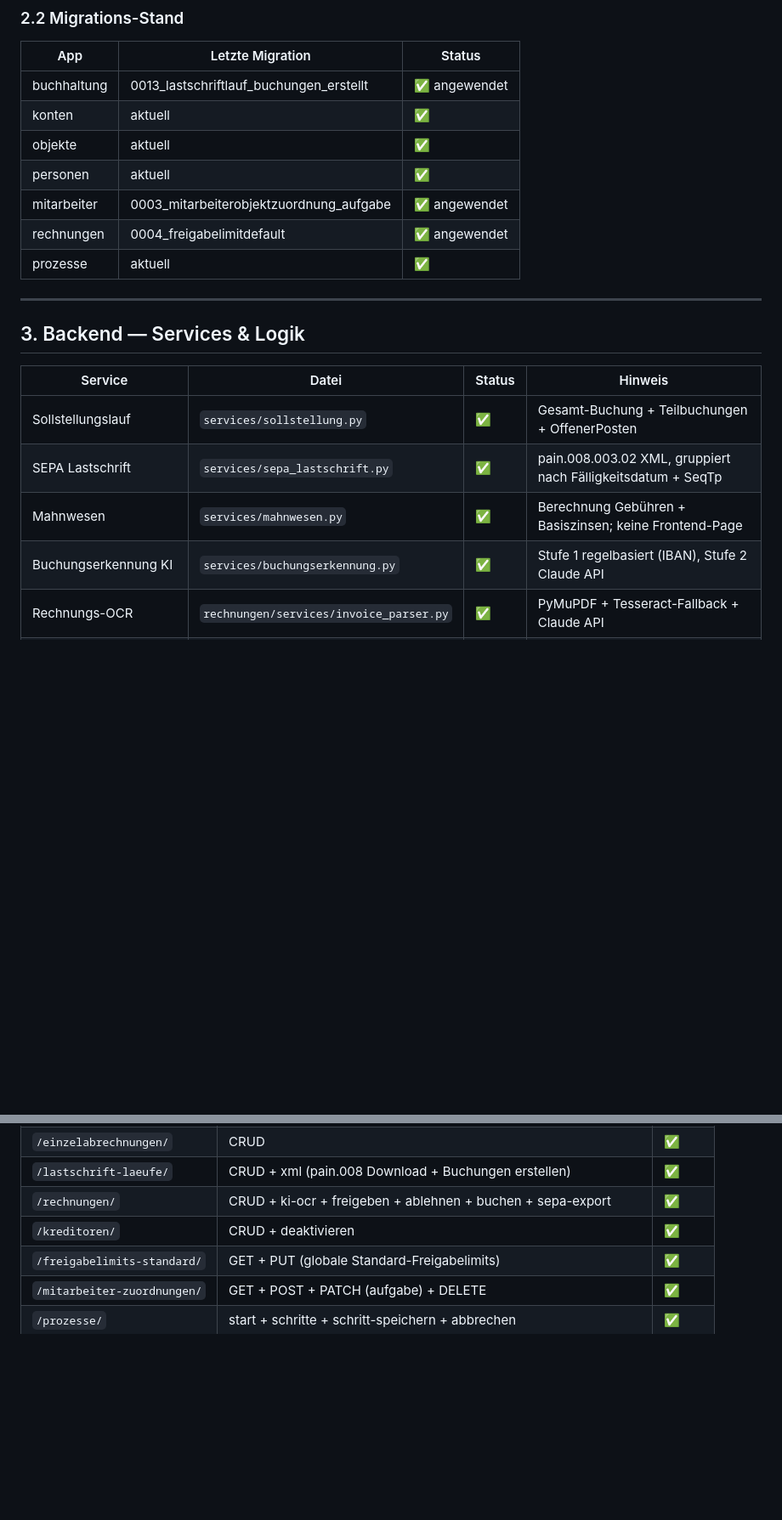
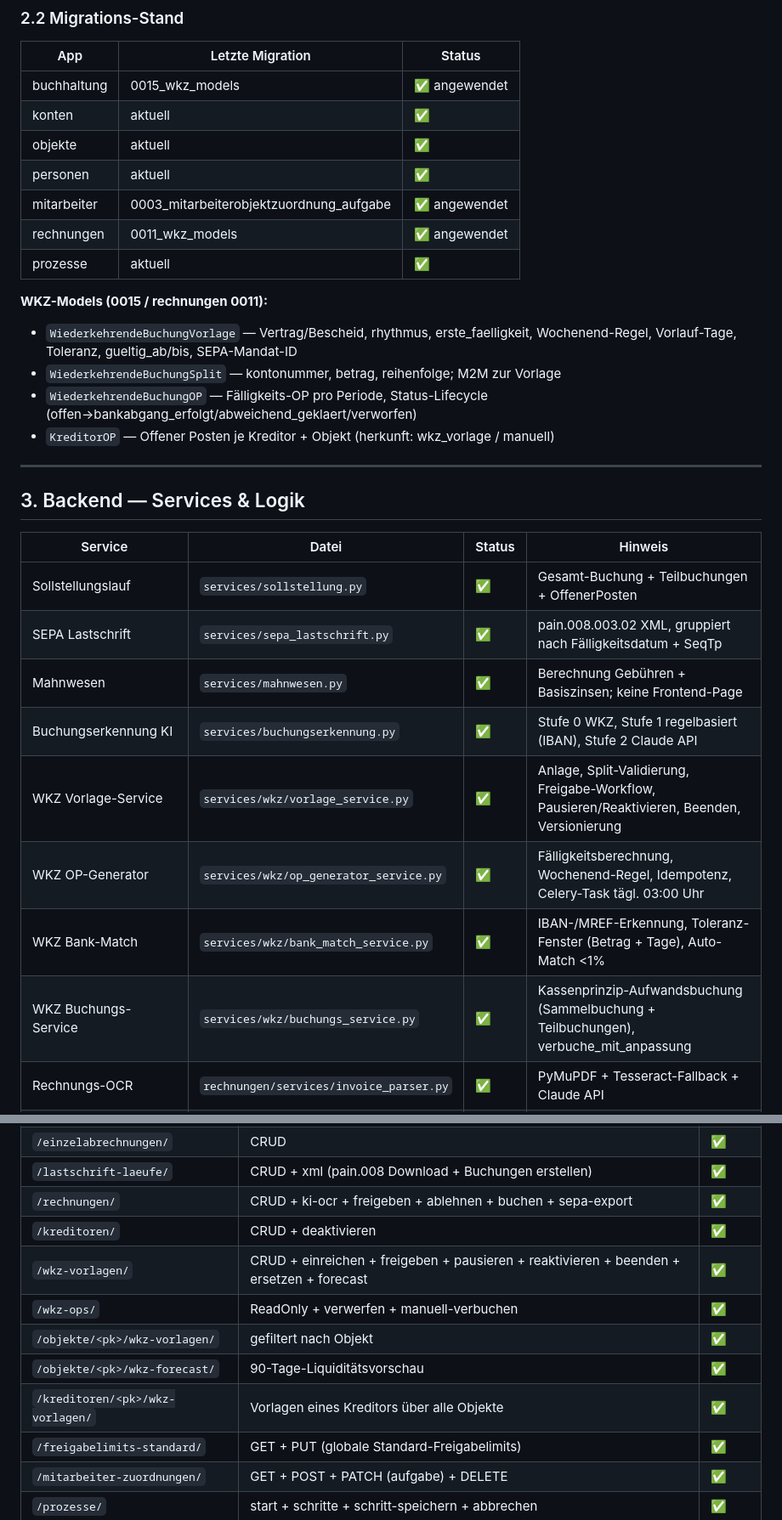
Before and after one commit to patrikerfurt-creator/immocore, a Markdown page: docs/PROJEKT_STATUS.md, 2 parts joined by grey strips. Shown at 85% size. GitHub-like rendering; blank space fills up the shorter version.

Commit message:
docs: PROJEKT_STATUS und VERSIONEN nach WKZ-Implementierung aktualisiert
- Migrations-Stand auf 0015/0011 (WKZ-Models) aktualisiert
- WKZ-Models in Sektion 2.2 dokumentiert
- 5 neue WKZ-Services in Sektion 3 eingetragen
- 5 neue API-Endpunkt-Gruppen in Sektion 4 eingetragen
- WKZ-Frontend-Pages in Sektion 6.2 auf ✅ gesetzt
- VERSIONEN.md: WKZ-Eintrag 24.05.2026 hinzugefügt (50/50 Tests)

Co-Authored-By: Claude Sonnet 4.6 <noreply@anthropic.com>

```diff
--- a/docs/PROJEKT_STATUS.md
+++ b/docs/PROJEKT_STATUS.md
@@ -81,13 +81,19 @@
 
 | App | Letzte Migration | Status |
 |-----|-----------------|--------|
-| buchhaltung | 0013_lastschriftlauf_buchungen_erstellt | ✅ angewendet |
+| buchhaltung | 0015_wkz_models | ✅ angewendet |
 | konten | aktuell | ✅ |
 | objekte | aktuell | ✅ |
 | personen | aktuell | ✅ |
 | mitarbeiter | 0003_mitarbeiterobjektzuordnung_aufgabe | ✅ angewendet |
-| rechnungen | 0004_freigabelimitdefault | ✅ angewendet |
+| rechnungen | 0011_wkz_models | ✅ angewendet |
 | prozesse | aktuell | ✅ |
+
+**WKZ-Models (0015 / rechnungen 0011):**
+- `WiederkehrendeBuchungVorlage` — Vertrag/Bescheid, rhythmus, erste_faelligkeit, Wochenend-Regel, Vorlauf-Tage, Toleranz, gueltig_ab/bis, SEPA-Mandat-ID
+- `WiederkehrendeBuchungSplit` — kontonummer, betrag, reihenfolge; M2M zur Vorlage
+- `WiederkehrendeBuchungOP` — Fälligkeits-OP pro Periode, Status-Lifecycle (offen→bankabgang_erfolgt/abweichend_geklaert/verworfen)
+- `KreditorOP` — Offener Posten je Kreditor + Objekt (herkunft: wkz_vorlage / manuell)
 
 ---
 
@@ -98,7 +104,11 @@
 | Sollstellungslauf | `services/sollstellung.py` | ✅ | Gesamt-Buchung + Teilbuchungen + OffenerPosten |
 | SEPA Lastschrift | `services/sepa_lastschrift.py` | ✅ | pain.008.003.02 XML, gruppiert nach Fälligkeitsdatum + SeqTp |
 | Mahnwesen | `services/mahnwesen.py` | ✅ | Berechnung Gebühren + Basiszinsen; keine Frontend-Page |
-| Buchungserkennung KI | `services/buchungserkennung.py` | ✅ | Stufe 1 regelbasiert (IBAN), Stufe 2 Claude API |
+| Buchungserkennung KI | `services/buchungserkennung.py` | ✅ | Stufe 0 WKZ, Stufe 1 regelbasiert (IBAN), Stufe 2 Claude API |
+| WKZ Vorlage-Service | `services/wkz/vorlage_service.py` | ✅ | Anlage, Split-Validierung, Freigabe-Workflow, Pausieren/Reaktivieren, Beenden, Versionierung |
+| WKZ OP-Generator | `services/wkz/op_generator_service.py` | ✅ | Fälligkeitsberechnung, Wochenend-Regel, Idempotenz, Celery-Task tägl. 03:00 Uhr |
+| WKZ Bank-Match | `services/wkz/bank_match_service.py` | ✅ | IBAN-/MREF-Erkennung, Toleranz-Fenster (Betrag + Tage), Auto-Match <1% |
+| WKZ Buchungs-Service | `services/wkz/buchungs_service.py` | ✅ | Kassenprinzip-Aufwandsbuchung (Sammelbuchung + Teilbuchungen), verbuche_mit_anpassung |
 | Rechnungs-OCR | `rechnungen/services/invoice_parser.py` | ✅ | PyMuPDF + Tesseract-Fallback + Claude API |
 | Rechnungsverarbeitung | `rechnungen/services/verarbeitung.py` | ✅ | 5-stufige Duplikaterkennung, Kreditor-Abgleich, Objekt-Erkennung |
 | Zinsen | `services/zinsen.py` | ✅ | Basiszinssatz-Abfrage |
@@ -136,6 +146,11 @@
 | `/lastschrift-laeufe/` | CRUD + xml (pain.008 Download + Buchungen erstellen) | ✅ |
 | `/rechnungen/` | CRUD + ki-ocr + freigeben + ablehnen + buchen + sepa-export | ✅ |
 | `/kreditoren/` | CRUD + deaktivieren | ✅ |
+| `/wkz-vorlagen/` | CRUD + einreichen + freigeben + pausieren + reaktivieren + beenden + ersetzen + forecast | ✅ |
+| `/wkz-ops/` | ReadOnly + verwerfen + manuell-verbuchen | ✅ |
+| `/objekte/<pk>/wkz-vorlagen/` | gefiltert nach Objekt | ✅ |
+| `/objekte/<pk>/wkz-forecast/` | 90-Tage-Liquiditätsvorschau | ✅ |
+| `/kreditoren/<pk>/wkz-vorlagen/` | Vorlagen eines Kreditors über alle Objekte | ✅ |
 | `/freigabelimits-standard/` | GET + PUT (globale Standard-Freigabelimits) | ✅ |
 | `/mitarbeiter-zuordnungen/` | GET + POST + PATCH (aufgabe) + DELETE | ✅ |
 | `/prozesse/` | start + schritte + schritt-speichern + abbrechen | ✅ |
```
Also changed, not shown: other parts of docs/PROJEKT_STATUS.md (+1 -0 lines), docs/VERSIONEN.md (+2 -1 lines).
